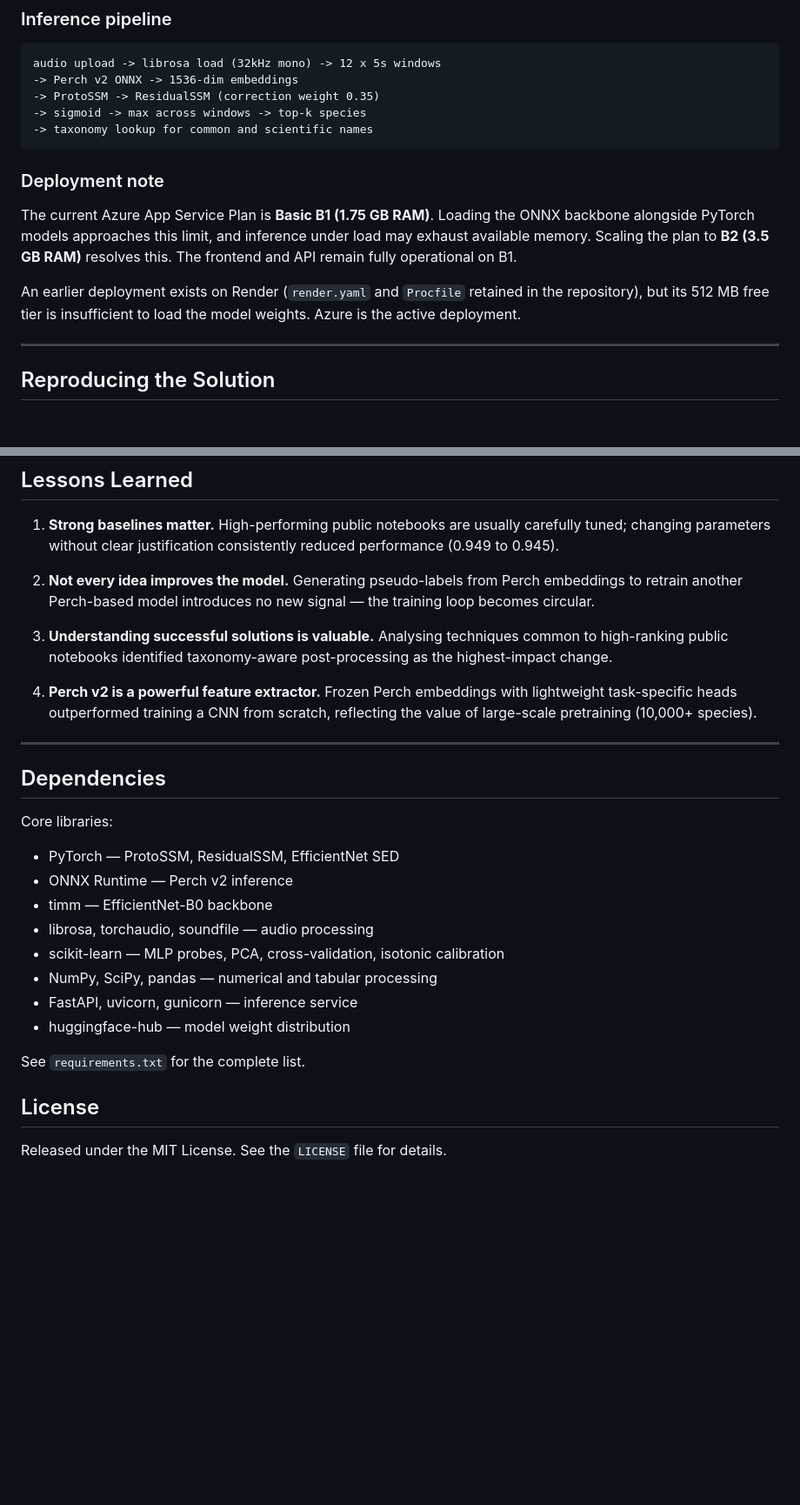
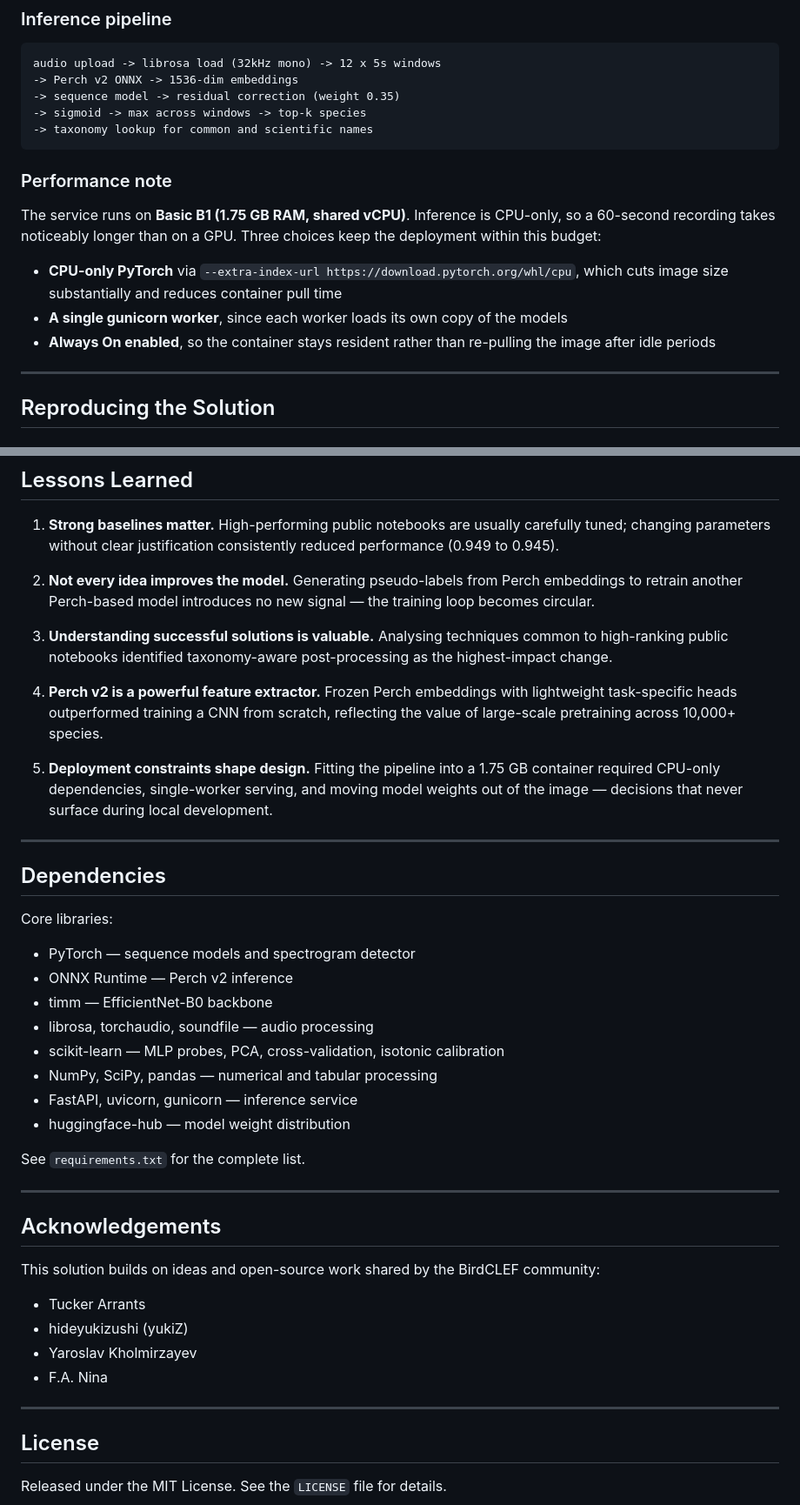
Before and after one commit to josaiahsyiem/birdclef-2026, a Markdown page: README.md, 2 parts joined by grey strips. Shown at 87% size. GitHub-like rendering; blank space fills up the shorter version.

````diff
--- a/README.md
+++ b/README.md
@@ -211,16 +209,18 @@ Model weights are hosted on Hugging Face Hub rather than bundled into the image,
 ```text
 audio upload -> librosa load (32kHz mono) -> 12 x 5s windows
 -> Perch v2 ONNX -> 1536-dim embeddings
--> ProtoSSM -> ResidualSSM (correction weight 0.35)
+-> sequence model -> residual correction (weight 0.35)
 -> sigmoid -> max across windows -> top-k species
 -> taxonomy lookup for common and scientific names
 ```
 
-### Deployment note
+### Performance note
 
-The current Azure App Service Plan is **Basic B1 (1.75 GB RAM)**. Loading the ONNX backbone alongside PyTorch models approaches this limit, and inference under load may exhaust available memory. Scaling the plan to **B2 (3.5 GB RAM)** resolves this. The frontend and API remain fully operational on B1.
+The service runs on **Basic B1 (1.75 GB RAM, shared vCPU)**. Inference is CPU-only, so a 60-second recording takes noticeably longer than on a GPU. Three choices keep the deployment within this budget:
 
-An earlier deployment exists on Render (`render.yaml` and `Procfile` retained in the repository), but its 512 MB free tier is insufficient to load the model weights. Azure is the active deployment.
+* **CPU-only PyTorch** via `--extra-index-url https://download.pytorch.org/whl/cpu`, which cuts image size substantially and reduces container pull time
+* **A single gunicorn worker**, since each worker loads its own copy of the models
+* **Always On enabled**, so the container stays resident rather than re-pulling the image after idle periods
 
 ---
 
@@ -266,7 +266,9 @@ docker run -p 8000:8000 birdclef-2026
 
 3. **Understanding successful solutions is valuable.** Analysing techniques common to high-ranking public notebooks identified taxonomy-aware post-processing as the highest-impact change.
 
-4. **Perch v2 is a powerful feature extractor.** Frozen Perch embeddings with lightweight task-specific heads outperformed training a CNN from scratch, reflecting the value of large-scale pretraining (10,000+ species).
+4. **Perch v2 is a powerful feature extractor.** Frozen Perch embeddings with lightweight task-specific heads outperformed training a CNN from scratch, reflecting the value of large-scale pretraining across 10,000+ species.
+
+5. **Deployment constraints shape design.** Fitting the pipeline into a 1.75 GB container required CPU-only dependencies, single-worker serving, and moving model weights out of the image — decisions that never surface during local development.
 
 ---
 
@@ -274,7 +276,7 @@ docker run -p 8000:8000 birdclef-2026
 
 Core libraries:
 
-* PyTorch — ProtoSSM, ResidualSSM, EfficientNet SED
+* PyTorch — sequence models and spectrogram detector
 * ONNX Runtime — Perch v2 inference
 * timm — EfficientNet-B0 backbone
 * librosa, torchaudio, soundfile — audio processing
@@ -285,7 +287,18 @@ Core libraries:
 
 See `requirements.txt` for the complete list.
 
+---
 
+## Acknowledgements
+
+This solution builds on ideas and open-source work shared by the BirdCLEF community:
+
+* Tucker Arrants
+* hideyukizushi (yukiZ)
+* Yaroslav Kholmirzayev
+* F.A. Nina
+
+---
 
 ## License
 
````
Also changed, not shown: other parts of README.md (+53 -55 lines).
